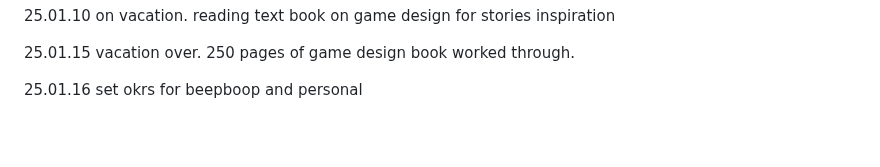
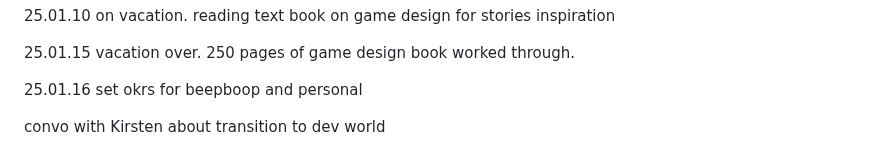
Before and after one commit to QuokkaPride/DevonSaliga, a Markdown page: README.md, the part around the change. GitHub-like rendering; blank space fills up the shorter version.

```diff
--- a/README.md
+++ b/README.md
@@ -150,3 +150,5 @@ I am starting late in life, but that won't stop me.
 25.01.15 vacation over. 250 pages of game design book worked through.
 
 25.01.16 set okrs for beepboop and personal
+
+convo with Kirsten about transition to dev world
```
